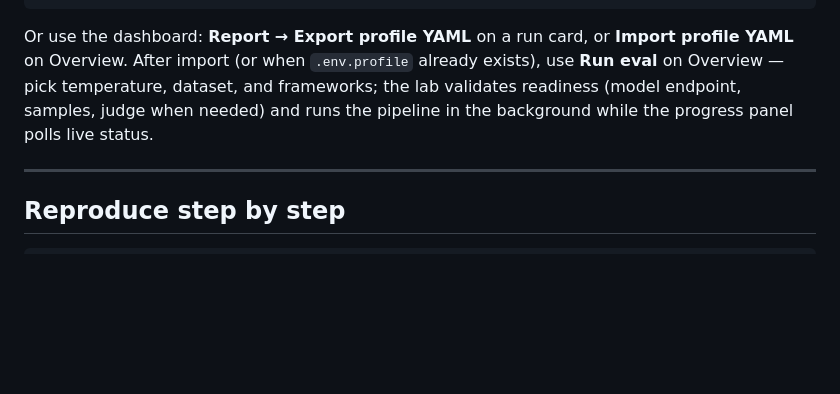
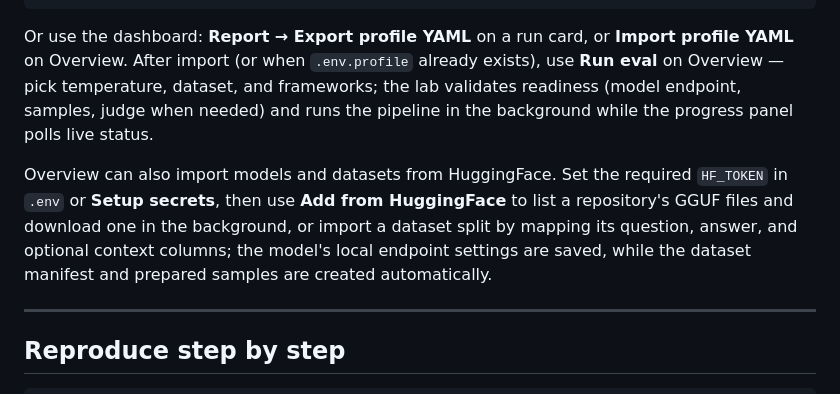
Before and after one commit to tznch/eval-lab, a Markdown page: docs/reproduce-run.md, the part around the change. Drawn GitHub-style; blank space fills up the shorter version.

```diff
--- a/docs/reproduce-run.md
+++ b/docs/reproduce-run.md
@@ -89,6 +89,8 @@ make lab MODEL=<model_id>
 
 Or use the dashboard: **Report → Export profile YAML** on a run card, or **Import profile YAML** on Overview. After import (or when `.env.profile` already exists), use **Run eval** on Overview — pick temperature, dataset, and frameworks; the lab validates readiness (model endpoint, samples, judge when needed) and runs the pipeline in the background while the progress panel polls live status.
 
+Overview can also import models and datasets from HuggingFace. Set the required `HF_TOKEN` in `.env` or **Setup secrets**, then use **Add from HuggingFace** to list a repository's GGUF files and download one in the background, or import a dataset split by mapping its question, answer, and optional context columns; the model's local endpoint settings are saved, while the dataset manifest and prepared samples are created automatically.
+
 ---
 
 ## Reproduce step by step
```
Also changed, not shown: README.md (+2 -0 lines).
